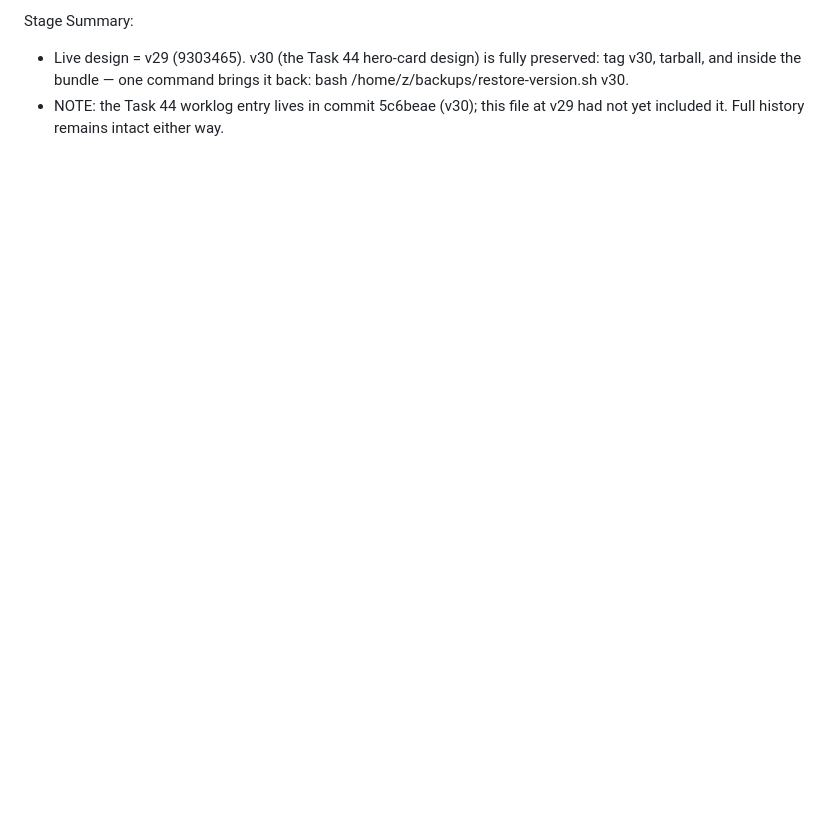
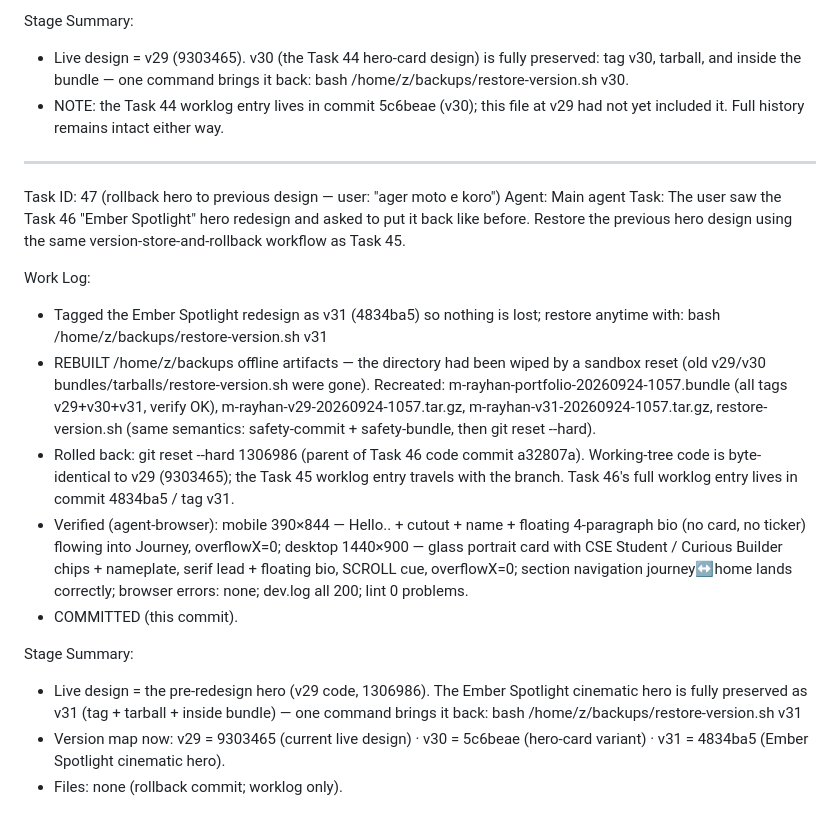
Before and after one commit to rayhan-404/New-portfolio, a Markdown page: worklog.md, the part around the change. Drawn GitHub-style; blank space fills up the shorter version.

Commit message:
worklog: Task 47 — rolled hero back to previous design per user ('ager moto e koro'); Ember Spotlight preserved as v31; rebuilt /home/z/backups artifacts

```diff
--- a/worklog.md
+++ b/worklog.md
@@ -538,3 +538,20 @@ Work Log:
 Stage Summary:
 - Live design = v29 (9303465). v30 (the Task 44 hero-card design) is fully preserved: tag v30, tarball, and inside the bundle — one command brings it back: bash /home/z/backups/restore-version.sh v30.
 - NOTE: the Task 44 worklog entry lives in commit 5c6beae (v30); this file at v29 had not yet included it. Full history remains intact either way.
+
+---
+Task ID: 47 (rollback hero to previous design — user: "ager moto e koro")
+Agent: Main agent
+Task: The user saw the Task 46 "Ember Spotlight" hero redesign and asked to put it back like before. Restore the previous hero design using the same version-store-and-rollback workflow as Task 45.
+
+Work Log:
+- Tagged the Ember Spotlight redesign as v31 (4834ba5) so nothing is lost; restore anytime with: bash /home/z/backups/restore-version.sh v31
+- REBUILT /home/z/backups offline artifacts — the directory had been wiped by a sandbox reset (old v29/v30 bundles/tarballs/restore-version.sh were gone). Recreated: m-rayhan-portfolio-20260924-1057.bundle (all tags v29+v30+v31, verify OK), m-rayhan-v29-20260924-1057.tar.gz, m-rayhan-v31-20260924-1057.tar.gz, restore-version.sh (same semantics: safety-commit + safety-bundle, then git reset --hard).
+- Rolled back: git reset --hard 1306986 (parent of Task 46 code commit a32807a). Working-tree code is byte-identical to v29 (9303465); the Task 45 worklog entry travels with the branch. Task 46's full worklog entry lives in commit 4834ba5 / tag v31.
+- Verified (agent-browser): mobile 390×844 — Hello.. + cutout + name + floating 4-paragraph bio (no card, no ticker) flowing into Journey, overflowX=0; desktop 1440×900 — glass portrait card with CSE Student / Curious Builder chips + nameplate, serif lead + floating bio, SCROLL cue, overflowX=0; section navigation journey↔home lands correctly; browser errors: none; dev.log all 200; lint 0 problems.
+- COMMITTED (this commit).
+
+Stage Summary:
+- Live design = the pre-redesign hero (v29 code, 1306986). The Ember Spotlight cinematic hero is fully preserved as v31 (tag + tarball + inside bundle) — one command brings it back: bash /home/z/backups/restore-version.sh v31
+- Version map now: v29 = 9303465 (current live design) · v30 = 5c6beae (hero-card variant) · v31 = 4834ba5 (Ember Spotlight cinematic hero).
+- Files: none (rollback commit; worklog only).
```
